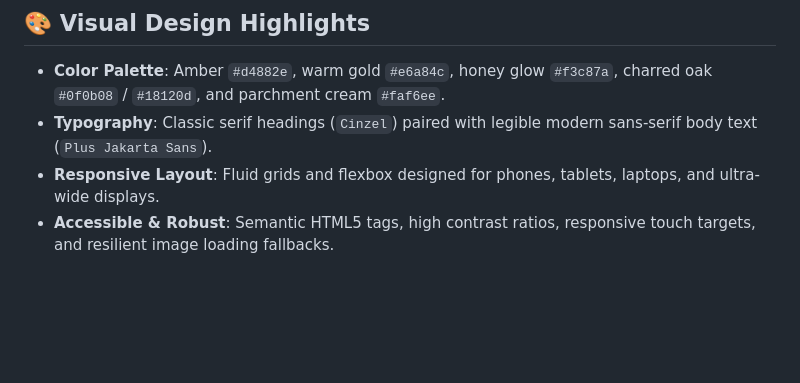
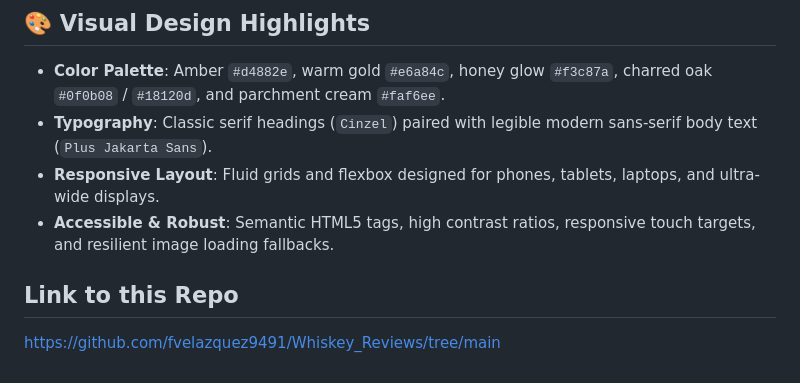
Before and after one commit to fvelazquez9491/Whiskey_Reviews, a Markdown page: README.md, the part around the change. Rendered like a GitHub page; blank space fills up the shorter version.

Commit message:
Update README.md
Added the repo's link.

```diff
--- a/README.md
+++ b/README.md
@@ -100,3 +100,6 @@ npx serve .
 - **Typography**: Classic serif headings (`Cinzel`) paired with legible modern sans-serif body text (`Plus Jakarta Sans`).
 - **Responsive Layout**: Fluid grids and flexbox designed for phones, tablets, laptops, and ultra-wide displays.
 - **Accessible & Robust**: Semantic HTML5 tags, high contrast ratios, responsive touch targets, and resilient image loading fallbacks.
+
+## Link to this Repo
+[https://github.com/fvelazquez9491/Whiskey_Reviews/tree/main](https://github.com/fvelazquez9491/Whiskey_Reviews/tree/main)
```
